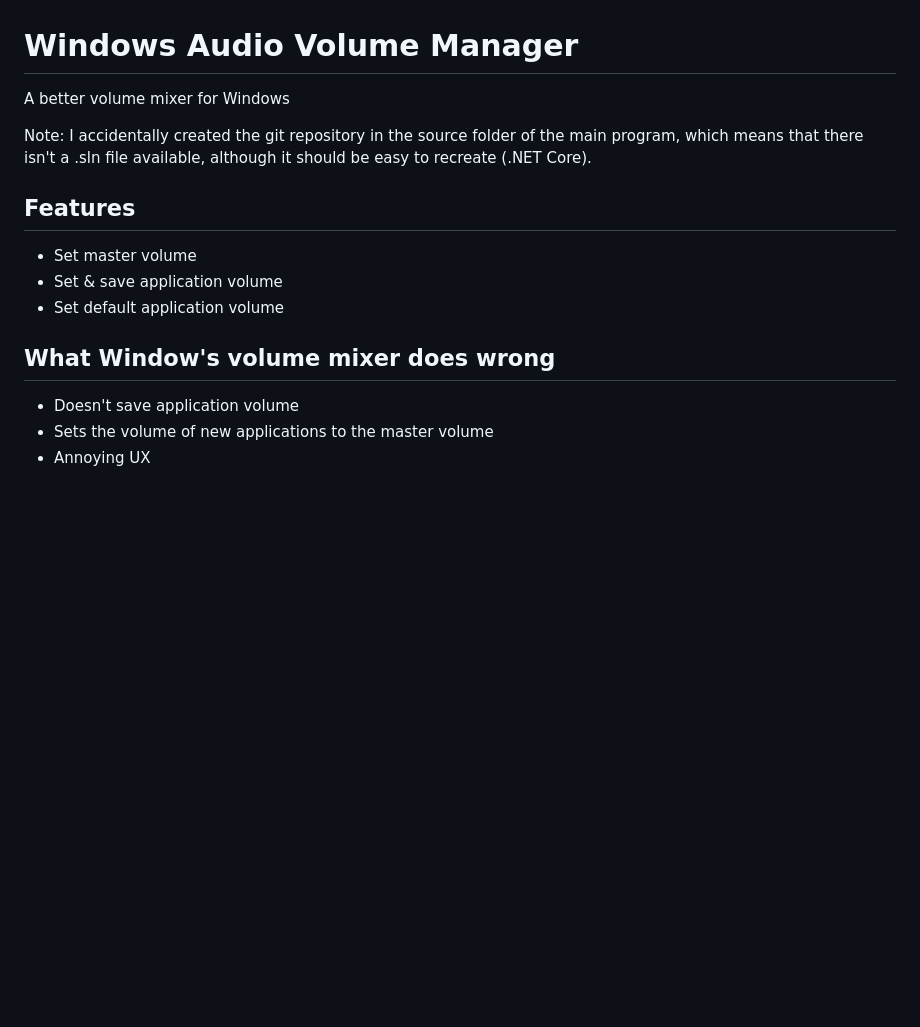
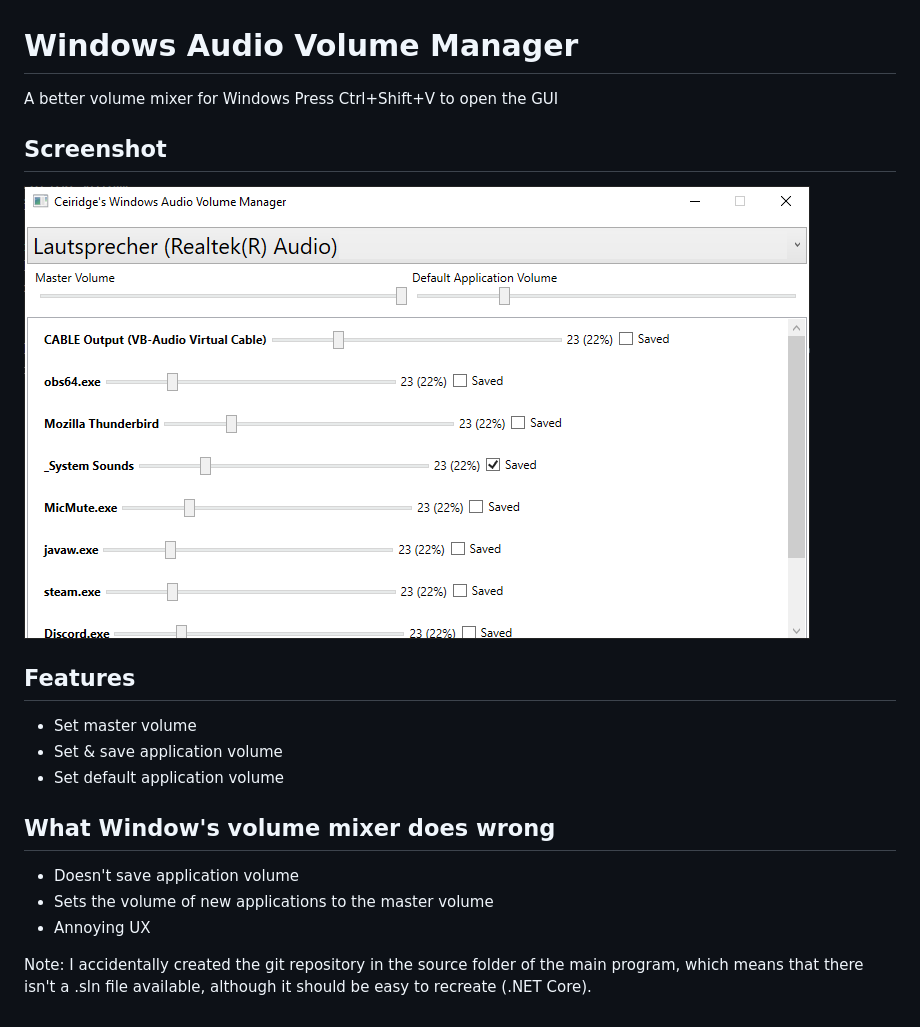
Before and after one commit to Ceiridge/WindowsAudioVolumeManager, a Markdown page: README.md, the part around the change. GitHub-like rendering; pictures changed too: screenshot.png (added); blank space fills up the shorter version.

Commit message:
Enhancement: Added screenshot

```diff
--- a/README.md
+++ b/README.md
@@ -1,7 +1,10 @@
 # Windows Audio Volume Manager
 A better volume mixer for Windows
+Press Ctrl+Shift+V to open the GUI
 
-Note: I accidentally created the git repository in the source folder of the main program, which means that there isn't a .sln file available, although it should be easy to recreate (.NET Core).
+## Screenshot
+![Gui Screenshot](https://raw.githubusercontent.com/Ceiridge/WindowsAudioVolumeManager/master/screenshot.png)
+
 
 ## Features
 - Set master volume
@@ -12,3 +15,5 @@ Note: I accidentally created the git repository in the source folder of the main
 - Doesn't save application volume
 - Sets the volume of new applications to the master volume
 - Annoying UX
+
+Note: I accidentally created the git repository in the source folder of the main program, which means that there isn't a .sln file available, although it should be easy to recreate (.NET Core).
```
